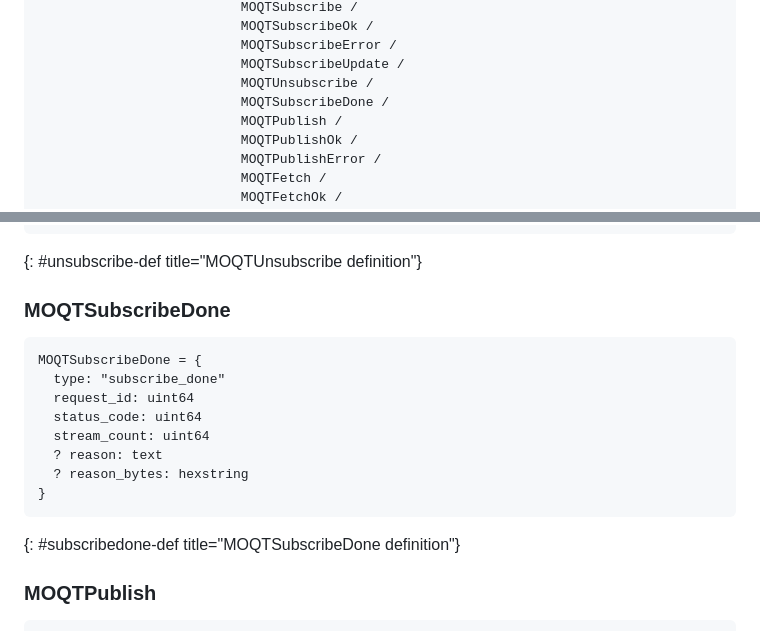
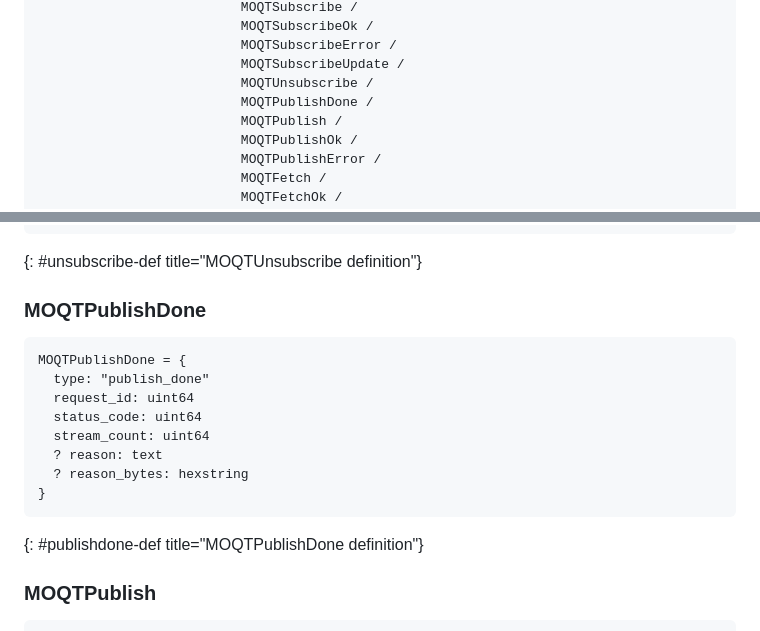
Before and after one commit to LPardue/draft-pardue-moq-qlog-moq-events, a Markdown page: draft-pardue-moq-qlog-moq-events.md, 2 parts joined by grey strips. GitHub-like rendering.

Commit message:
[updates for draft-14] Rename SubscribeDone -> PublishDone
In draft 14 of MoQ, we renamed SubscribeDone -> PublishDone

```diff
--- a/draft-pardue-moq-qlog-moq-events.md
+++ b/draft-pardue-moq-qlog-moq-events.md
@@ -678,7 +678,7 @@ MOQTBaseControlMessages = MOQTClientSetupMessage /
                           MOQTSubscribeError /
                           MOQTSubscribeUpdate /
                           MOQTUnsubscribe /
-                          MOQTSubscribeDone /
+                          MOQTPublishDone /
                           MOQTPublish /
                           MOQTPublishOk /
                           MOQTPublishError /
@@ -836,11 +836,11 @@ MOQTUnsubscribe = {
 ~~~
 {: #unsubscribe-def title="MOQTUnsubscribe definition"}
 
-### MOQTSubscribeDone
+### MOQTPublishDone
 
 ~~~ cddl
-MOQTSubscribeDone = {
-  type: "subscribe_done"
+MOQTPublishDone = {
+  type: "publish_done"
   request_id: uint64
   status_code: uint64
   stream_count: uint64
@@ -848,7 +848,7 @@ MOQTSubscribeDone = {
   ? reason_bytes: hexstring
 }
 ~~~
-{: #subscribedone-def title="MOQTSubscribeDone definition"}
+{: #publishdone-def title="MOQTPublishDone definition"}
 
 ### MOQTPublish
 
```
